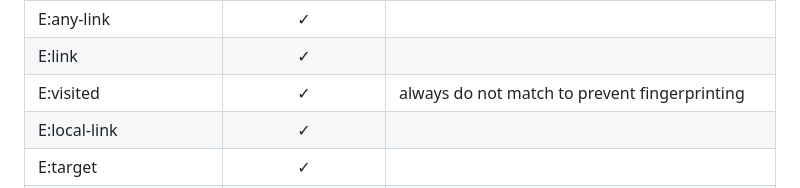
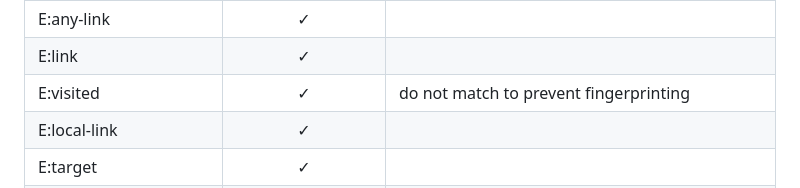
Before and after one commit to asamuzaK/domSelector, a Markdown page: README.md, the part around the change. Drawn GitHub-style.

```diff
--- a/README.md
+++ b/README.md
@@ -115,7 +115,7 @@ Returns **[Array][62]&lt;([object][60] \| [undefined][63])>** array of matched n
 |E:lang(zh, "\*-hant")|partially supported|some patterns e.g. `:lang("*-Latn")` are not supported|
 |E:any-link|✓| |
 |E:link|✓| |
-|E:visited|✓|always do not match to prevent fingerprinting|
+|E:visited|✓|do not match to prevent fingerprinting|
 |E:local-link|✓| |
 |E:target|✓| |
 |E:target-within|✓| |
```
